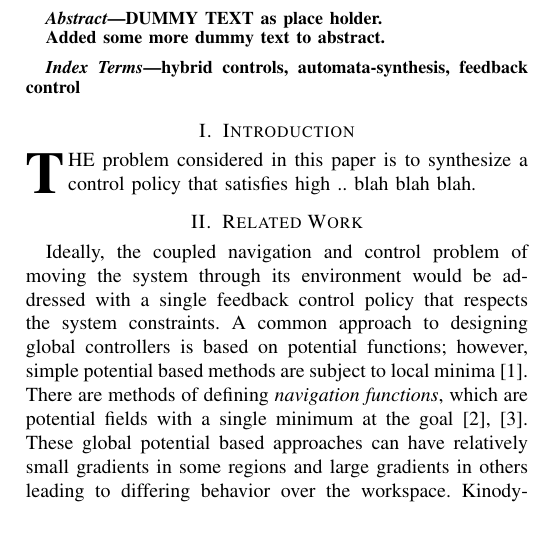
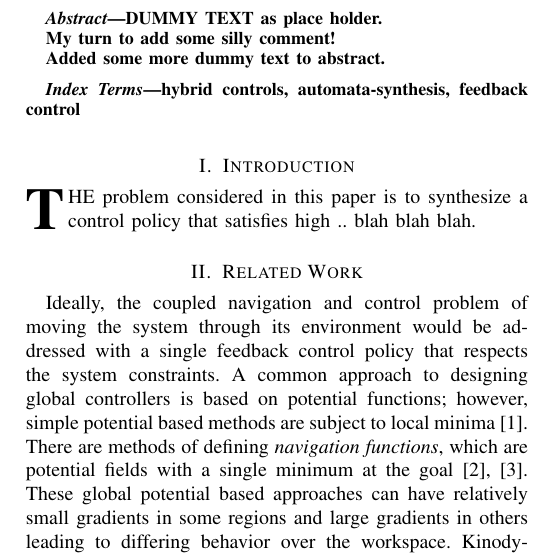
Before and after one commit to hadaskg/tro_ckg, a LaTeX paper (dcc_hadas_tro.tex): part of one column of page 1 of 12 before the commit and part of one column of page 1 of 13 after it, cut so that both start at the same text, the shorter picture padded with empty space. Compiled offline with pdfLaTeX.

Commit message:
added a comment in the abstract - sanity check

```diff
--- a/dcc_hadas_tro.tex
+++ b/dcc_hadas_tro.tex
@@ -266,6 +266,8 @@
 
   DUMMY TEXT as place holder.
 
+  My turn to add some silly comment!
+
   Added some more dummy text to abstract.
 \end{abstract}
 
```
